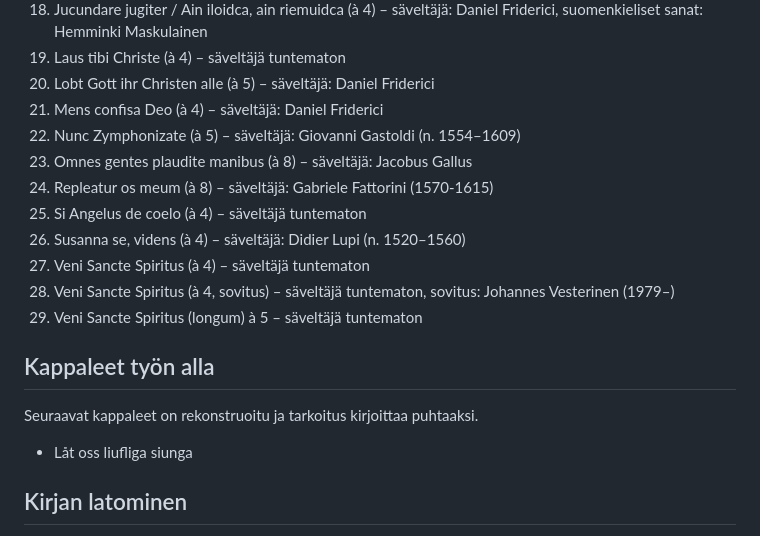
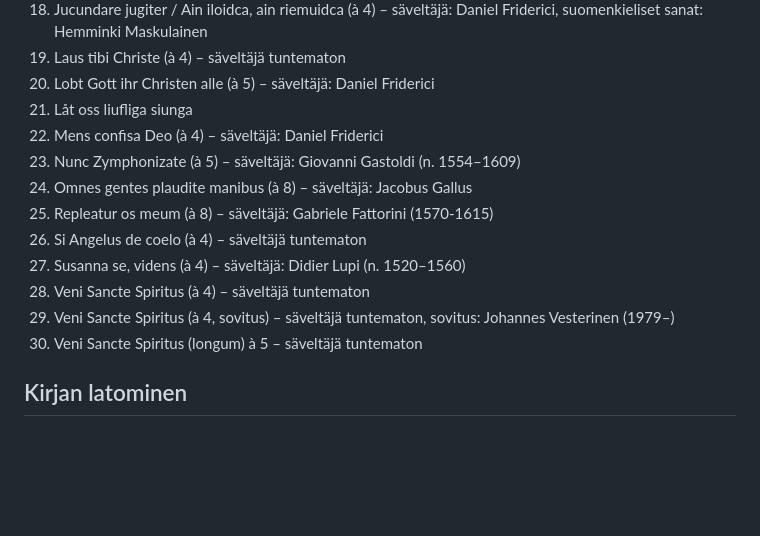
Before and after one commit to ykarikos/triviaalikoulu, a Markdown page: README.md, the part around the change. GitHub-like rendering; blank space fills up the shorter version.

Commit message:
Låt oss liufliga siunga is now ready

```diff
--- a/README.md
+++ b/README.md
@@ -50,6 +50,7 @@ Korjauksia ja täydennyksiä otetaan kernaasti vastaan. Varmistathan, että et k
 1. Jucundare jugiter / Ain iloidca, ain riemuidca (à 4) – säveltäjä: Daniel Friderici, suomenkieliset sanat: Hemminki Maskulainen
 1. Laus tibi Christe (à 4) – säveltäjä tuntematon
 1. Lobt Gott ihr Christen alle (à 5) – säveltäjä: Daniel Friderici
+1. Låt oss liufliga siunga
 1. Mens confisa Deo (à 4) – säveltäjä: Daniel Friderici
 1. Nunc Zymphonizate (à 5) – säveltäjä: Giovanni Gastoldi (n. 1554–1609)
 1. Omnes gentes plaudite manibus (à 8) – säveltäjä: Jacobus Gallus
@@ -59,11 +60,6 @@ Korjauksia ja täydennyksiä otetaan kernaasti vastaan. Varmistathan, että et k
 1. Veni Sancte Spiritus (à 4) – säveltäjä tuntematon
 1. Veni Sancte Spiritus (à 4, sovitus) – säveltäjä tuntematon, sovitus: Johannes Vesterinen (1979–)
 1. Veni Sancte Spiritus (longum) à 5 – säveltäjä tuntematon
-
-## Kappaleet työn alla
-
-Seuraavat kappaleet on rekonstruoitu ja tarkoitus kirjoittaa puhtaaksi.
-* Låt oss liufliga siunga
 
 ## Kirjan latominen
 
```
